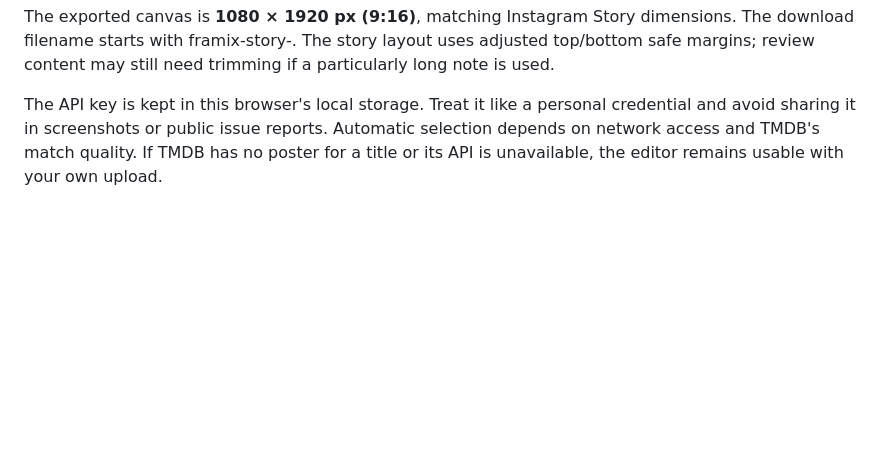
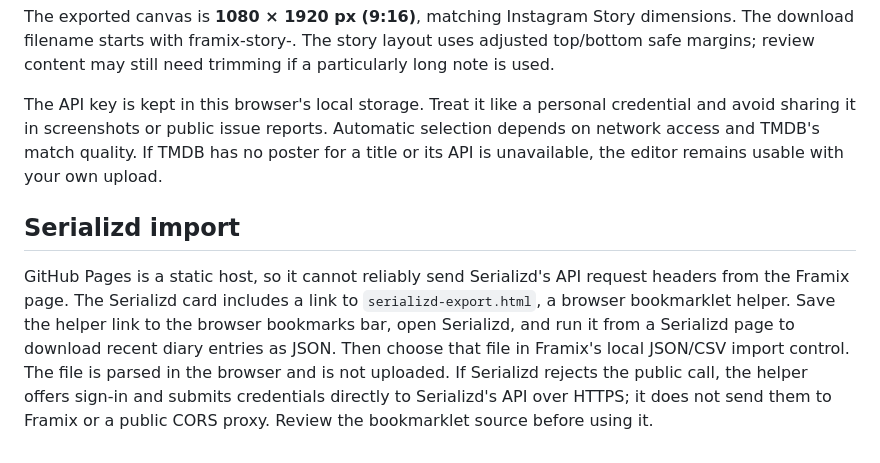
Before and after one commit to Dostovinchi/reelnote-review-cards, a Markdown page: README.md, the part around the change. Rendered like a GitHub page; blank space fills up the shorter version.

Commit message:
Document the Serializd in-site export workflow

```diff
--- a/README.md
+++ b/README.md
@@ -73,3 +73,8 @@ TMDB documents the per-title poster/image endpoint for movies and TV, and image.
 The exported canvas is **1080 × 1920 px (9:16)**, matching Instagram Story dimensions. The download filename starts with framix-story-. The story layout uses adjusted top/bottom safe margins; review content may still need trimming if a particularly long note is used.
 
 The API key is kept in this browser's local storage. Treat it like a personal credential and avoid sharing it in screenshots or public issue reports. Automatic selection depends on network access and TMDB's match quality. If TMDB has no poster for a title or its API is unavailable, the editor remains usable with your own upload.
+
+
+## Serializd import
+
+GitHub Pages is a static host, so it cannot reliably send Serializd's API request headers from the Framix page. The Serializd card includes a link to `serializd-export.html`, a browser bookmarklet helper. Save the helper link to the browser bookmarks bar, open Serializd, and run it from a Serializd page to download recent diary entries as JSON. Then choose that file in Framix's local JSON/CSV import control. The file is parsed in the browser and is not uploaded. If Serializd rejects the public call, the helper offers sign-in and submits credentials directly to Serializd's API over HTTPS; it does not send them to Framix or a public CORS proxy. Review the bookmarklet source before using it.
```
